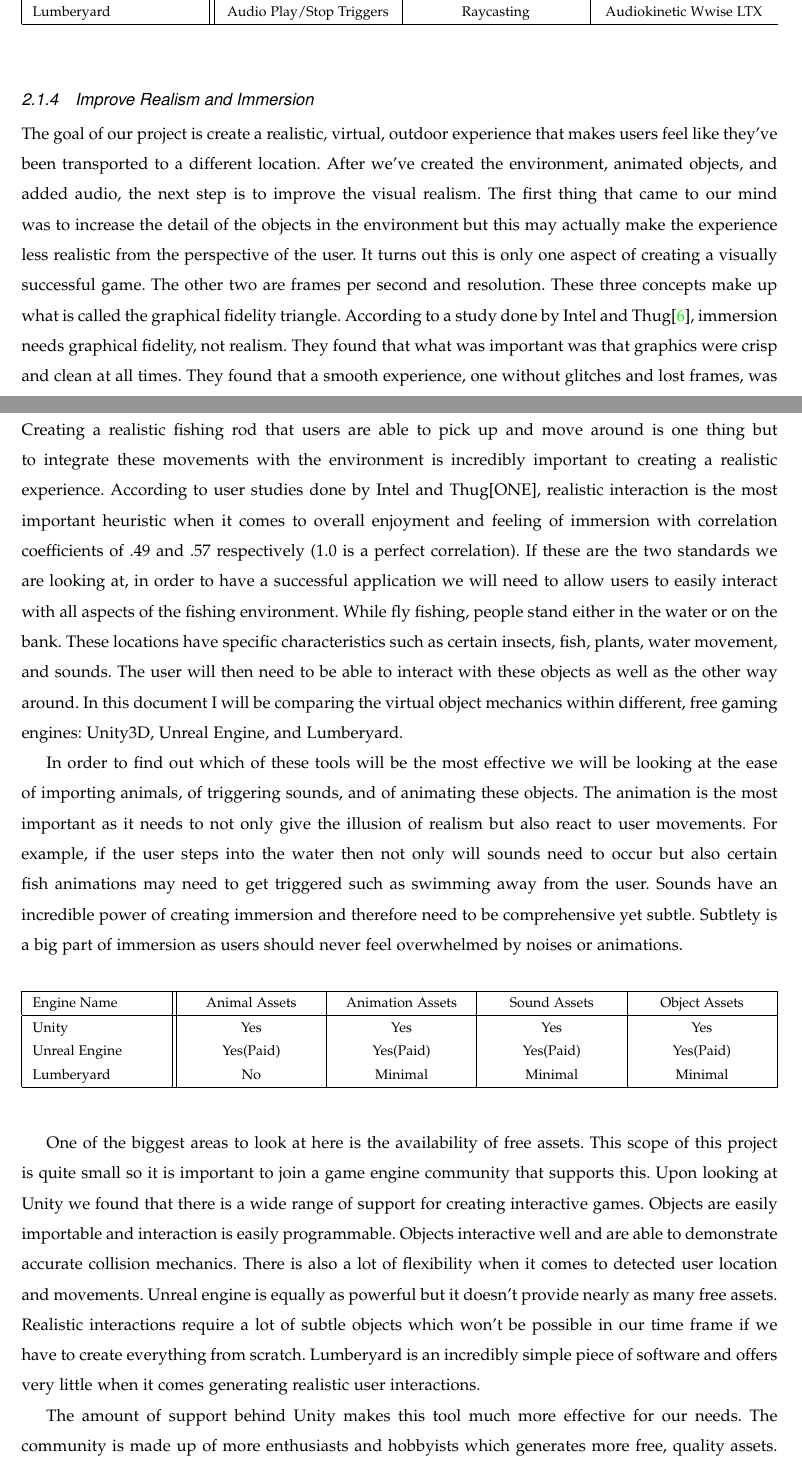
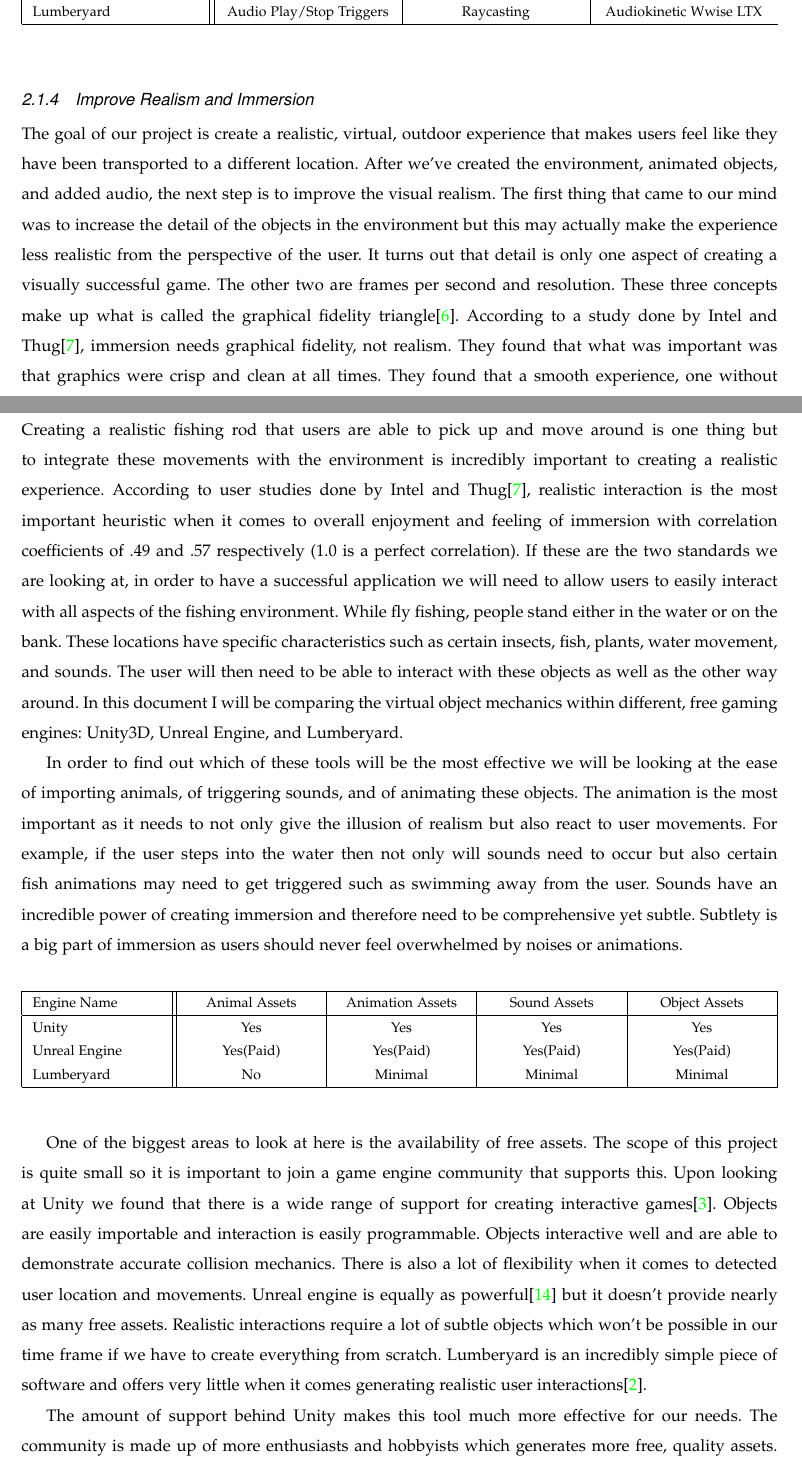
Before and after one commit to mckennajones/Capstone, a LaTeX problem sheet (assignments/techreview/techreview.tex): two parts of pages 5 and 11 of 12, joined at a grey line, cut so that both start at the same text. Compiled offline with LaTeX, dvips and Ghostscript; a missing font is replaced by an installed copy or a similar font; a LaTeX package or settings file that is missing is left out.

Commit message:
Added references for my(Jake) sections

```diff
--- a/assignments/techreview/techreview.tex
+++ b/assignments/techreview/techreview.tex
@@ -174,12 +174,12 @@
 
 
 \subsubsection{Improve Realism and Immersion}
-The goal of our project is create a realistic, virtual, outdoor experience that makes users feel like they’ve been transported to a different location.
+The goal of our project is create a realistic, virtual, outdoor experience that makes users feel like they have been transported to a different location.
 After we’ve created the environment, animated objects, and added audio, the next step is to improve the visual realism.
 The first thing that came to our mind was to increase the detail of the objects in the environment but this may actually make the experience less realistic from the perspective of the user.
-It turns out this is only one aspect of creating a visually successful game.
+It turns out that detail is only one aspect of creating a visually successful game.
 The other two are frames per second and resolution.
-These three concepts make up what is called the graphical fidelity triangle.
+These three concepts make up what is called the graphical fidelity triangle\cite{wilde_2014}.
 According to a study done by Intel and Thug\cite{michalak_lind_round1}, immersion needs graphical fidelity, not realism.
 They found that what was important was that graphics were crisp and clean at all times.
 They found that a smooth experience, one without glitches and lost frames, was the most important aspect of immersion.
@@ -408,7 +409,7 @@
 
 \subsubsection{Integrate Usage with Environment}
 Creating a realistic fishing rod that users are able to pick up and move around is one thing but to integrate these movements with the environment is incredibly important to creating a realistic experience.
-According to user studies done by Intel and Thug[ONE], realistic interaction is the most important heuristic when it comes to overall enjoyment and feeling of immersion with correlation coefficients of .49 and .57 respectively (1.0 is a perfect correlation).
+According to user studies done by Intel and Thug\cite{michalak_lind_round1}, realistic interaction is the most important heuristic when it comes to overall enjoyment and feeling of immersion with correlation coefficients of .49 and .57 respectively (1.0 is a perfect correlation).
 If these are the two standards we are looking at, in order to have a successful application we will need to allow users to easily interact with all aspects of the fishing environment.
 While fly fishing, people stand either in the water or on the bank.
 These locations have specific characteristics such as certain insects, fish, plants, water movement, and sounds.
@@ -437,14 +438,14 @@
 \vspace{2mm}
 
 One of the biggest areas to look at here is the availability of free assets.
-This scope of this project is quite small so it is important to join a game engine community that supports this.
-Upon looking at Unity we found that there is a wide range of support for creating interactive games.
+The scope of this project is quite small so it is important to join a game engine community that supports this.
+Upon looking at Unity we found that there is a wide range of support for creating interactive games\cite{unity_getting_started}.
 Objects are easily importable and interaction is easily programmable.
 Objects interactive well and are able to demonstrate accurate collision mechanics.
 There is also a lot of flexibility when it comes to detected user location and movements.
-Unreal engine is equally as powerful but it doesn’t provide nearly as many free assets.
+Unreal engine is equally as powerful\cite{unreal_animation} but it doesn’t provide nearly as many free assets.
 Realistic interactions require a lot of subtle objects which won’t be possible in our time frame if we have to create everything from scratch.
-Lumberyard is an incredibly simple piece of software and offers very little when it comes generating realistic user interactions.
+Lumberyard is an incredibly simple piece of software and offers very little when it comes generating realistic user interactions\cite{lumberyard_object_system}.
 
 The amount of support behind Unity makes this tool much more effective for our needs.
 The community is made up of more enthusiasts and hobbyists which generates more free, quality assets.
```
Also changed, not shown: assignments/techreview/techreview.bib (+16 -0 lines), assignments/techreview/techreview.tex (15 more changed lines).
